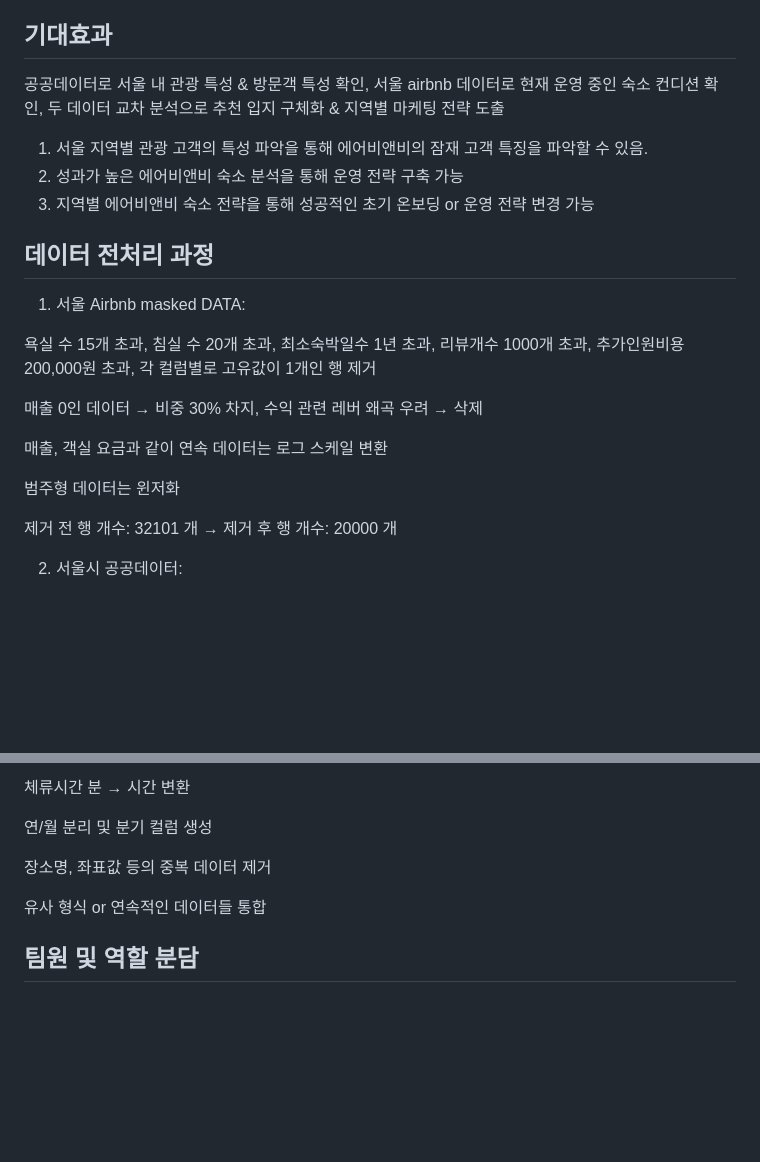
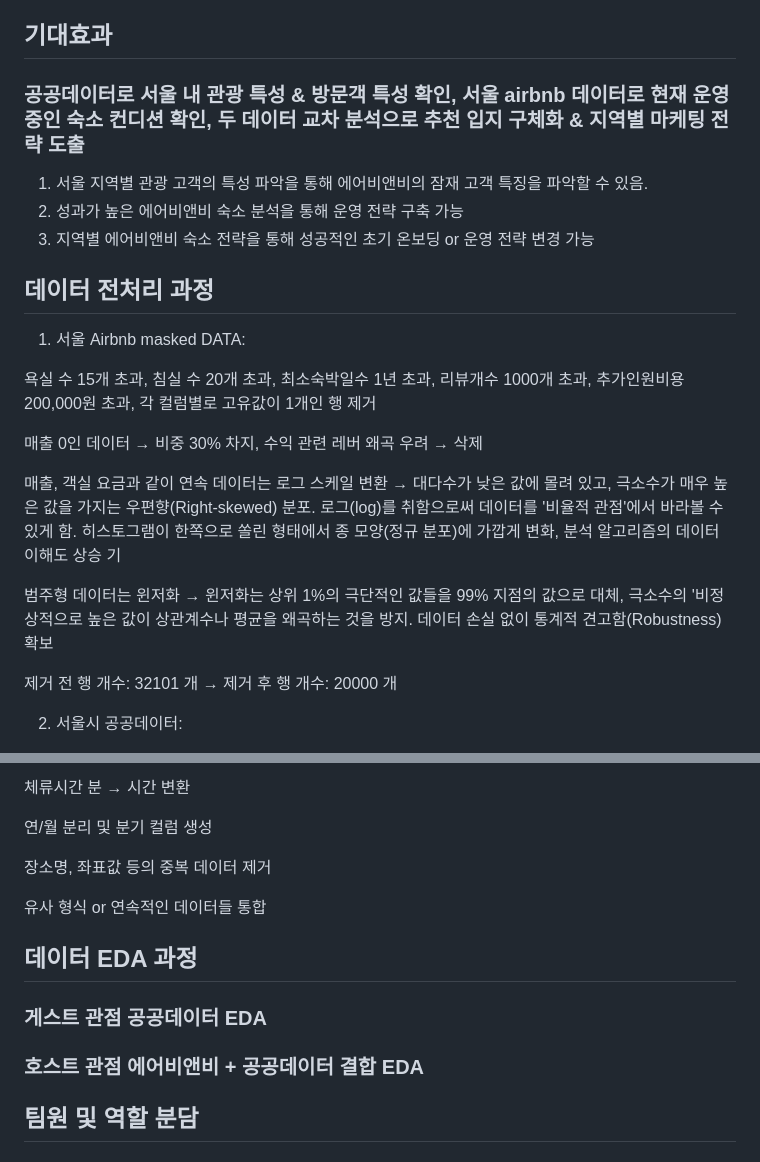
Before and after one commit to HEO-JINWON/Seoul-airbnb-Analysis-Project, a Markdown page: README.md, 2 parts joined by grey strips. GitHub-like rendering; blank space fills up the shorter version.

```diff
--- a/README.md
+++ b/README.md
@@ -47,7 +47,7 @@
 
 
 ## 기대효과
-공공데이터로 서울 내 관광 특성 & 방문객 특성 확인, 서울 airbnb 데이터로 현재 운영 중인 숙소 컨디션 확인, 두 데이터 교차 분석으로 추천 입지 구체화  & 지역별 마케팅 전략 도출
+### 공공데이터로 서울 내 관광 특성 & 방문객 특성 확인, 서울 airbnb 데이터로 현재 운영 중인 숙소 컨디션 확인, 두 데이터 교차 분석으로 추천 입지 구체화  & 지역별 마케팅 전략 도출
 
 1. 서울 지역별 관광 고객의 특성 파악을 통해 에어비앤비의 잠재 고객 특징을 파악할 수 있음.
 2. 성과가 높은 에어비앤비 숙소 분석을 통해 운영 전략 구축 가능
@@ -60,9 +60,9 @@
 
 매출 0인 데이터 → 비중 30% 차지, 수익 관련 레버 왜곡 우려 → 삭제
 
-매출, 객실 요금과 같이 연속 데이터는 로그 스케일 변환
+매출, 객실 요금과 같이 연속 데이터는 로그 스케일 변환 → 대다수가 낮은 값에 몰려 있고, 극소수가 매우 높은 값을 가지는 우편향(Right-skewed) 분포. 로그(log)를 취함으로써 데이터를 '비율적 관점'에서 바라볼 수 있게 함. 히스토그램이 한쪽으로 쏠린 형태에서 종 모양(정규 분포)에 가깝게 변화, 분석 알고리즘의 데이터 이해도 상승 기
 
-범주형 데이터는 윈저화
+범주형 데이터는 윈저화 → 윈저화는 상위 1%의 극단적인 값들을 99% 지점의 값으로 대체, 극소수의 '비정상적으로 높은 값이 상관계수나 평균을 왜곡하는 것을 방지. 데이터 손실 없이 통계적 견고함(Robustness) 확보
 
 제거 전 행 개수: 32101 개 → 제거 후 행 개수: 20000 개
 
@@ -84,6 +84,12 @@
 
 유사 형식 or 연속적인 데이터들 통합
 
+## 데이터 EDA 과정
+### 게스트 관점 공공데이터 EDA
+
+
+### 호스트 관점 에어비앤비 + 공공데이터 결합 EDA
+
 ## 팀원 및 역할 분담
 ### 허진원: 데이터 수집, 데이터 전처리, GIS 시각화 및 분석, 게스트 관점 관광 수요 및 패턴 분석, 태블로 마케팅 시각화, PPT 작성, 라이브 발표
 
```
Also changed, not shown: other parts of README.md (+3 -3 lines).
